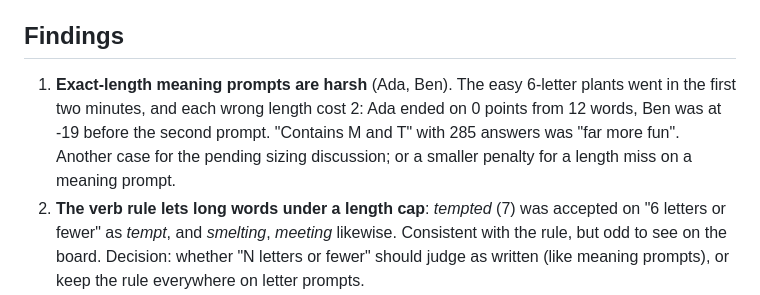
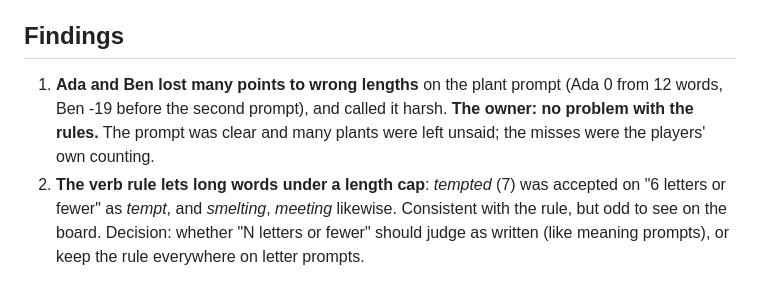
Before and after one commit to mimamo100/noname, a Markdown page: docs/playtests/2026-10-17-big-room-late.md, the part around the change. GitHub-like rendering.

Commit message:
Playtest report: the owner's view on the plant prompt's misses

```diff
--- a/docs/playtests/2026-10-17-big-room-late.md
+++ b/docs/playtests/2026-10-17-big-room-late.md
@@ -13,7 +13,7 @@ Standings at about 00:37: Dee 96, Eve 73, Mimamo 66, Ada 0 (12 words), Ben -1, C
 
 ## Findings
 
-1. **Exact-length meaning prompts are harsh** (Ada, Ben). The easy 6-letter plants went in the first two minutes, and each wrong length cost 2: Ada ended on 0 points from 12 words, Ben was at -19 before the second prompt. "Contains M and T" with 285 answers was "far more fun". Another case for the pending sizing discussion; or a smaller penalty for a length miss on a meaning prompt.
+1. **Ada and Ben lost many points to wrong lengths** on the plant prompt (Ada 0 from 12 words, Ben -19 before the second prompt), and called it harsh. **The owner: no problem with the rules.** The prompt was clear and many plants were left unsaid; the misses were the players' own counting.
 2. **The verb rule lets long words under a length cap**: *tempted* (7) was accepted on "6 letters or fewer" as *tempt*, and *smelting*, *meeting* likewise. Consistent with the rule, but odd to see on the board. Decision: whether "N letters or fewer" should judge as written (like meaning prompts), or keep the rule everywhere on letter prompts.
 3. **"it has no T ("dreamt" counts as "dream")"** reads wrong, since *dreamt* plainly has a T (Ada, Ben, Dee). Suggested: "“dreamt” counts as “dream”, which has no T."
 4. **lichen accepted as a plant** (9 points) though the note says fungi don't count; a lichen is partly a fungus. Crops (carrot, tomato, ginger, nutmeg, orange, marrow) were accepted too, some as "a rarer answer". Decision on lichen.
```
